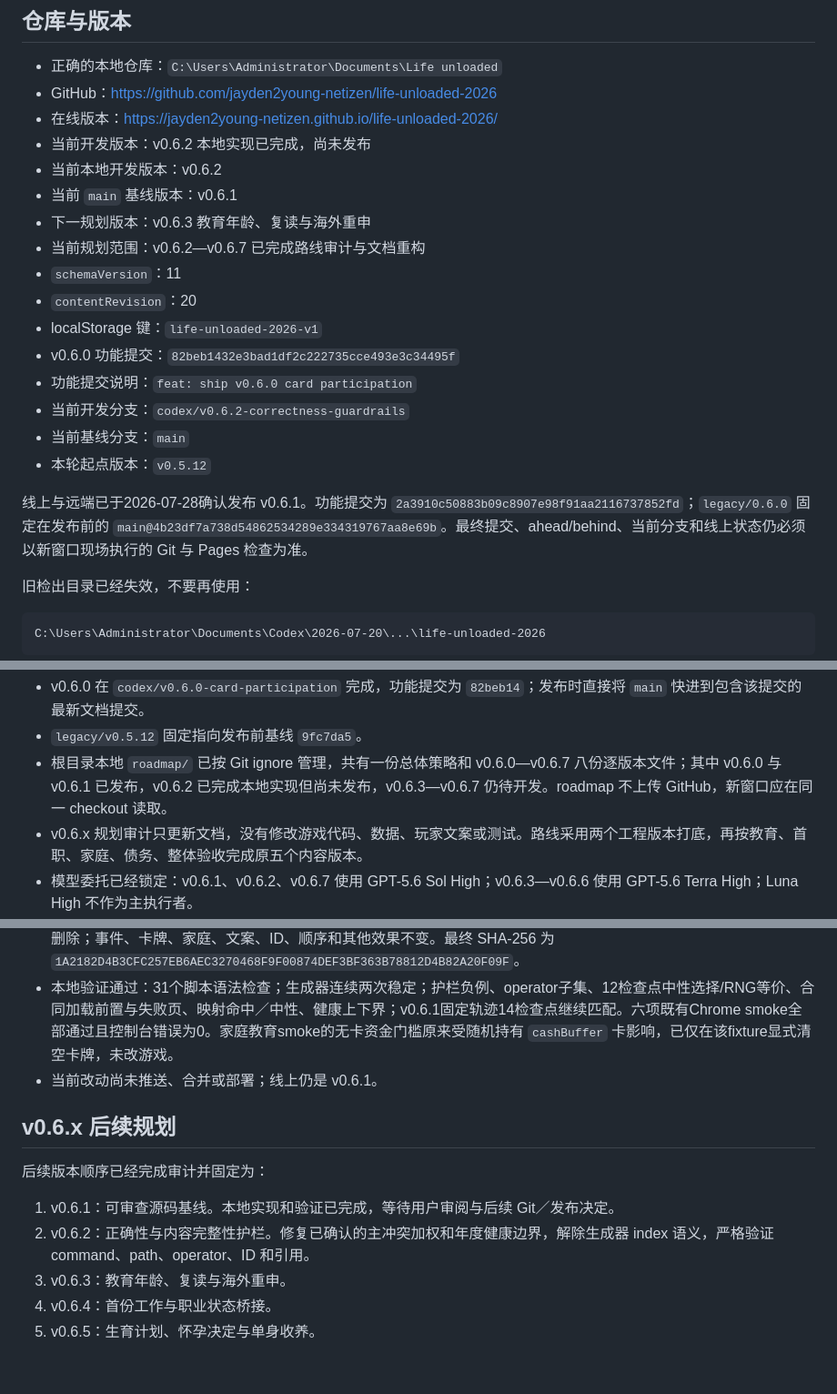
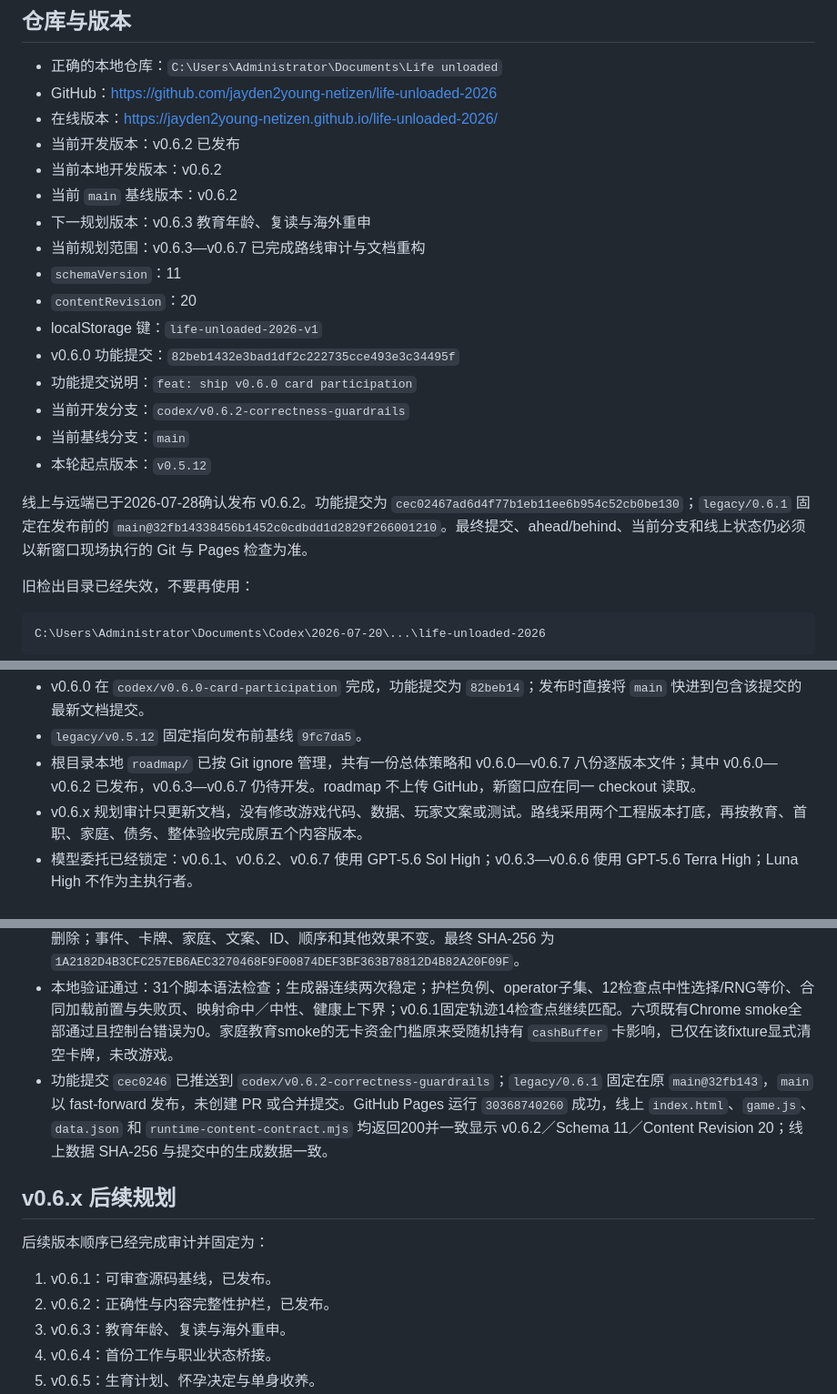
Before and after one commit to jayden2young-netizen/life-unloaded-2026, a Markdown page: AGENT_HANDOVER.md, 3 parts joined by grey strips. Shown at 91% size. Drawn GitHub-style; blank space fills up the shorter version.

Commit message:
docs: record v0.6.2 release

```diff
--- a/AGENT_HANDOVER.md
+++ b/AGENT_HANDOVER.md
@@ -21,11 +21,11 @@
 - 正确的本地仓库：`C:\Users\Administrator\Documents\Life unloaded`
 - GitHub：<https://github.com/jayden2young-netizen/life-unloaded-2026>
 - 在线版本：<https://jayden2young-netizen.github.io/life-unloaded-2026/>
-- 当前开发版本：v0.6.2 本地实现已完成，尚未发布
+- 当前开发版本：v0.6.2 已发布
 - 当前本地开发版本：v0.6.2
-- 当前 `main` 基线版本：v0.6.1
+- 当前 `main` 基线版本：v0.6.2
 - 下一规划版本：v0.6.3 教育年龄、复读与海外重申
-- 当前规划范围：v0.6.2—v0.6.7 已完成路线审计与文档重构
+- 当前规划范围：v0.6.3—v0.6.7 已完成路线审计与文档重构
 - `schemaVersion`：11
 - `contentRevision`：20
 - localStorage 键：`life-unloaded-2026-v1`
@@ -35,7 +35,7 @@
 - 当前基线分支：`main`
 - 本轮起点版本：`v0.5.12`
 
-线上与远端已于2026-07-28确认发布 v0.6.1。功能提交为 `2a3910c50883b09c8907e98f91aa2116737852fd`；`legacy/0.6.0` 固定在发布前的 `main@4b23df7a738d54862534289e334319767aa8e69b`。最终提交、ahead/behind、当前分支和线上状态仍必须以新窗口现场执行的 Git 与 Pages 检查为准。
+线上与远端已于2026-07-28确认发布 v0.6.2。功能提交为 `cec02467ad6d4f77b1eb11ee6b954c52cb0be130`；`legacy/0.6.1` 固定在发布前的 `main@32fb14338456b1452c0cdbdd1d2829f266001210`。最终提交、ahead/behind、当前分支和线上状态仍必须以新窗口现场执行的 Git 与 Pages 检查为准。
 
 旧检出目录已经失效，不要再使用：
 
@@ -67,7 +67,7 @@ C:\Users\Administrator\Documents\Codex\tools\gh\bin\gh.exe
 
 - v0.6.0 在 `codex/v0.6.0-card-participation` 完成，功能提交为 `82beb14`；发布时直接将 `main` 快进到包含该提交的最新文档提交。
 - `legacy/v0.5.12` 固定指向发布前基线 `9fc7da5`。
-- 根目录本地 `roadmap/` 已按 Git ignore 管理，共有一份总体策略和 v0.6.0—v0.6.7 八份逐版本文件；其中 v0.6.0 与 v0.6.1 已发布，v0.6.2 已完成本地实现但尚未发布，v0.6.3—v0.6.7 仍待开发。roadmap 不上传 GitHub，新窗口应在同一 checkout 读取。
+- 根目录本地 `roadmap/` 已按 Git ignore 管理，共有一份总体策略和 v0.6.0—v0.6.7 八份逐版本文件；其中 v0.6.0—v0.6.2 已发布，v0.6.3—v0.6.7 仍待开发。roadmap 不上传 GitHub，新窗口应在同一 checkout 读取。
 - v0.6.x 规划审计只更新文档，没有修改游戏代码、数据、玩家文案或测试。路线采用两个工程版本打底，再按教育、首职、家庭、债务、整体验收完成原五个内容版本。
 - 模型委托已经锁定：v0.6.1、v0.6.2、v0.6.7 使用 GPT-5.6 Sol High；v0.6.3—v0.6.6 使用 GPT-5.6 Terra High；Luna High 不作为主执行者。
 - 独立 worktree 中仍有实验分支 `investigate_card_game_mechanics@9efa6dc`。它包含不同架构和额外机制，不是 v0.6.0 发布来源，不要整体合并回 `main`。
@@ -250,14 +250,14 @@ Schema 8 会清除 v0.5.4 及更早版本的未完成人生，保留人生档案
 - beat、decision、card、echo、卡牌互动和 witness 改用生成期作者定位与固定槽位。移动既有定义或插入已登记定义不会改变无关槽位，未登记定义会中止生成。作者键没有进入 `data.json`、存档、运行状态或公共接口。家庭债务范围由模糊正则改为显式三项名单，生成结果不变。
 - v0.6.2 仍为 Schema 11、content revision 20。相对 v0.6.1，`data.json` 只有两个版本字段和上述3条无操作 command 删除；事件、卡牌、家庭、文案、ID、顺序和其他效果不变。最终 SHA-256 为 `1A2182D4B3CFC257EB6AEC3270468F9F00874DEF3BF363B78812D4B82A20F09F`。
 - 本地验证通过：31个脚本语法检查；生成器连续两次稳定；护栏负例、operator子集、12检查点中性选择/RNG等价、合同加载前置与失败页、映射命中／中性、健康上下界；v0.6.1固定轨迹14检查点继续匹配。六项既有Chrome smoke全部通过且控制台错误为0。家庭教育smoke的无卡资金门槛原来受随机持有 `cashBuffer` 卡影响，已仅在该fixture显式清空卡牌，未改游戏。
-- 当前改动尚未推送、合并或部署；线上仍是 v0.6.1。
+- 功能提交 `cec0246` 已推送到 `codex/v0.6.2-correctness-guardrails`；`legacy/0.6.1` 固定在原 `main@32fb143`，`main` 以 fast-forward 发布，未创建 PR 或合并提交。GitHub Pages 运行 `30368740260` 成功，线上 `index.html`、`game.js`、`data.json` 和 `runtime-content-contract.mjs` 均返回200并一致显示 v0.6.2／Schema 11／Content Revision 20；线上数据 SHA-256 与提交中的生成数据一致。
 
 ## v0.6.x 后续规划
 
 后续版本顺序已经完成审计并固定为：
 
-1. v0.6.1：可审查源码基线。本地实现和验证已完成，等待用户审阅与后续 Git／发布决定。
-2. v0.6.2：正确性与内容完整性护栏。修复已确认的主冲突加权和年度健康边界，解除生成器 index 语义，严格验证 command、path、operator、ID 和引用。
+1. v0.6.1：可审查源码基线，已发布。
+2. v0.6.2：正确性与内容完整性护栏，已发布。
 3. v0.6.3：教育年龄、复读与海外重申。
 4. v0.6.4：首份工作与职业状态桥接。
 5. v0.6.5：生育计划、怀孕决定与单身收养。
```
Also changed, not shown: other parts of AGENT_HANDOVER.md (+1 -1 lines), progress.md (+2 -1 lines).
